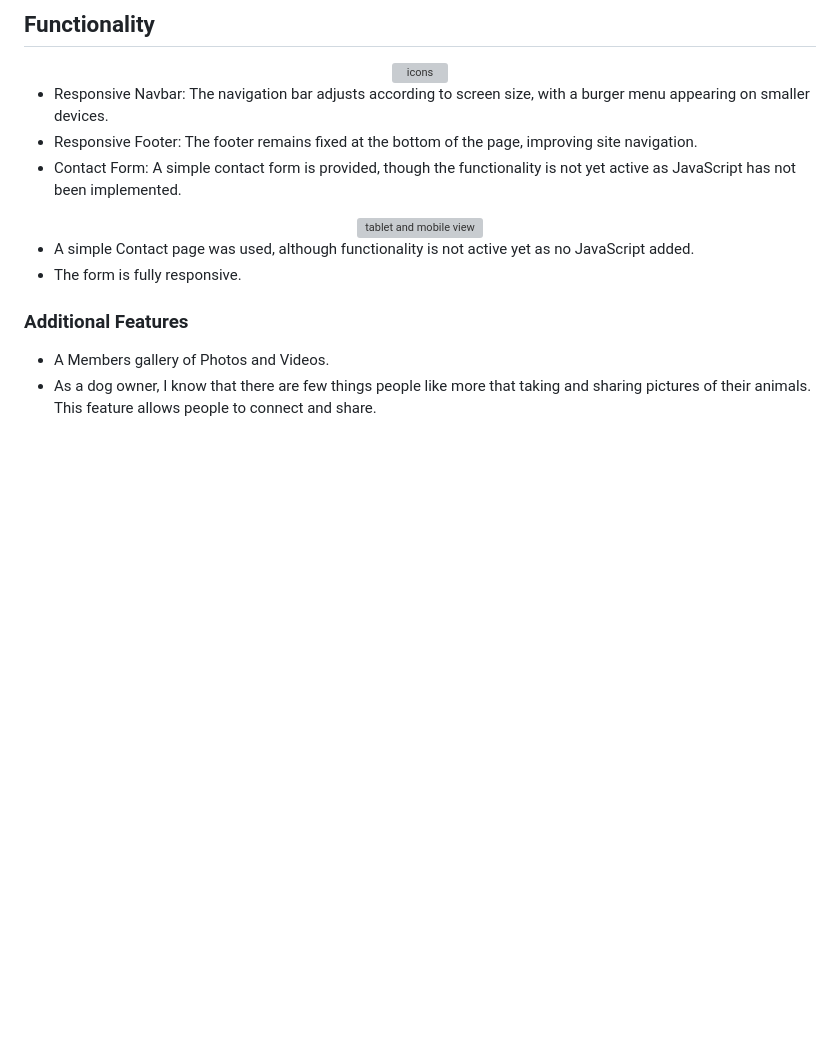
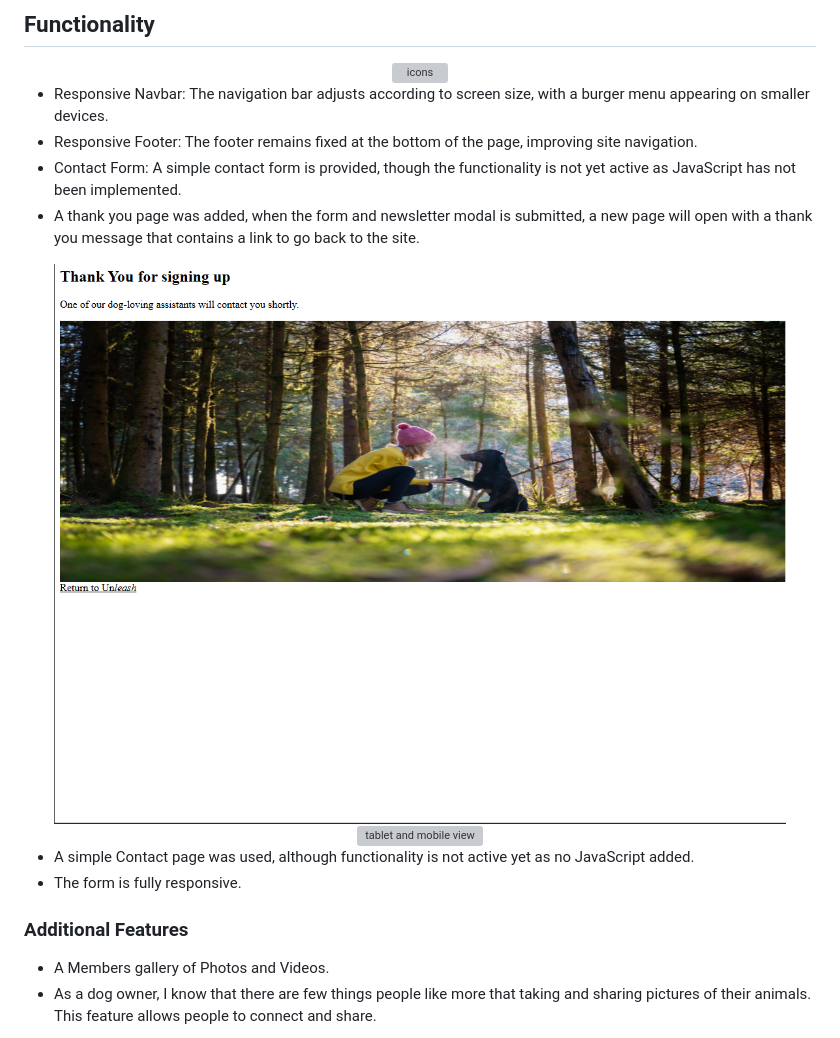
Before and after one commit to LanaD-cell/ProjectOne-Unleash, a Markdown page: README.md, the part around the change printed below. Rendered like a GitHub page; pictures changed too: assets/documentation/screenshots/thankyou.png (added); blank space fills up the shorter version; grey boxes are pictures that could not be loaded.

Commit message:
add thank you page details ro README.md

```diff
--- a/README.md
+++ b/README.md
@@ -189,6 +193,10 @@ The last update to this file was: ** 1 January 2025**
    - Responsive Navbar: The navigation bar adjusts according to screen size, with a burger menu appearing on smaller devices.
    - Responsive Footer: The footer remains fixed at the bottom of the page, improving site navigation.
    - Contact Form: A simple contact form is provided, though the functionality is not yet active as JavaScript has not been implemented.
+   - A thank you page was added, when the form and newsletter modal is submitted, a new page will open with a thank you message that contains a link to go back to the site.
+  <div align="center">
+  <img src="assets/documentation/screenshots/thankyou.png" style="background-color: black" alt="icons">
+  </div>
 
 
 
```
Also changed, not shown: other parts of README.md (+4 -0 lines), assets/documentation/screenshots/motivational.jpg (added), 1 other file.
